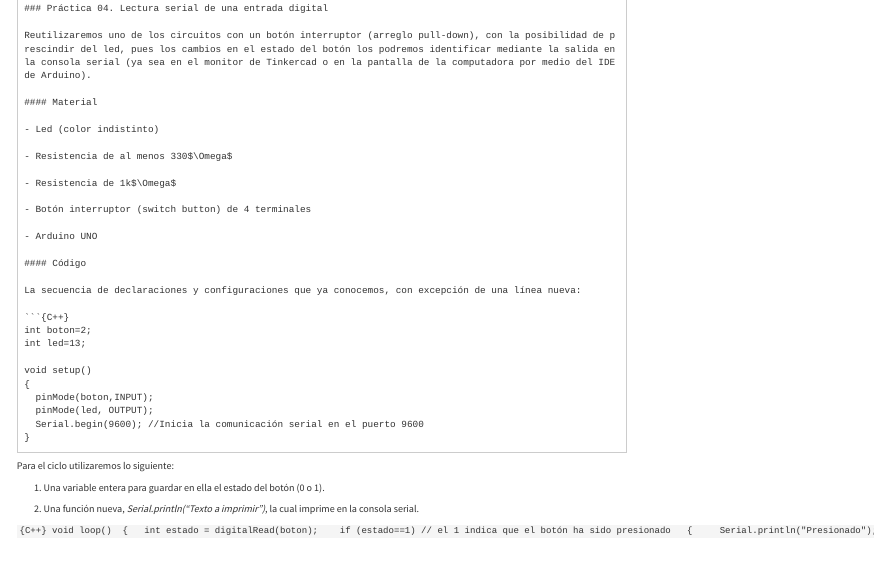
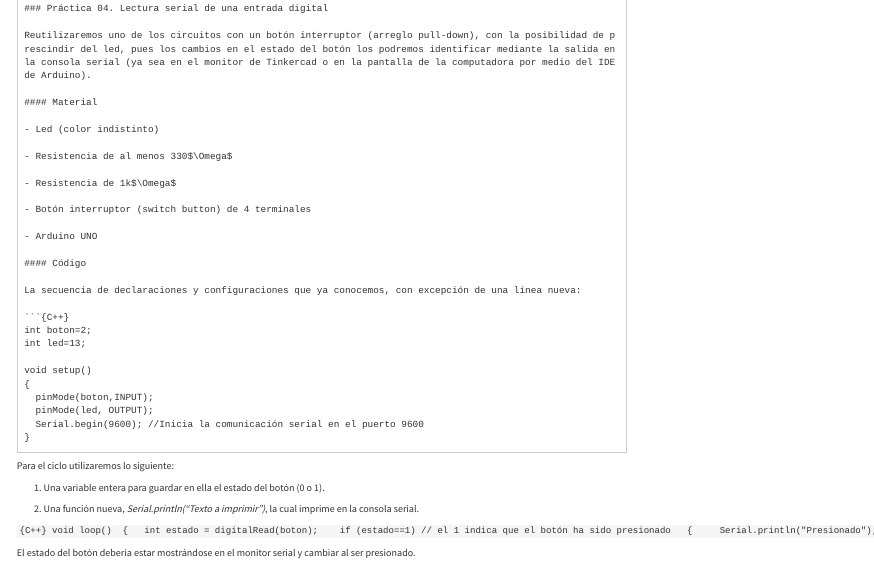
Before and after one commit to LuisEMendoza/SE-UPGoP, an R Markdown document (U1A.Rmd): the page in a window 1100 px wide, from 7050 px down. Rendered offline with R 4.5, knitr and Pandoc, with nearby package versions.

Commit message:
Contenido actualizado

````diff
--- a/U1A.Rmd
+++ b/U1A.Rmd
@@ -492,3 +492,5 @@ void loop()
   delay(100); //Retardo para la correcta visualización en la consola
 }
 ```
+
+El estado del botón debería estar mostrándose en el monitor serial y cambiar al ser presionado.
````
Also changed, not shown: 1 other file.
